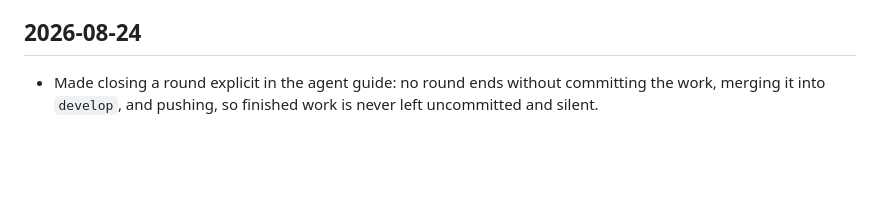
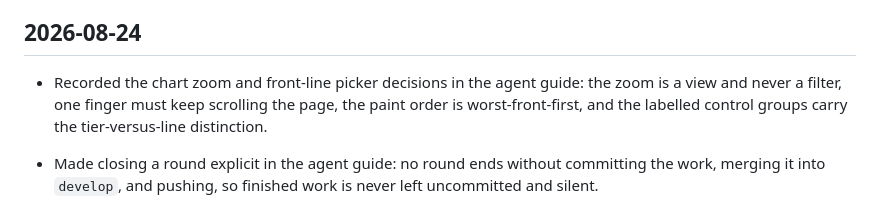
Before and after one commit to garrese/ai-pareto, a Markdown page: CHANGELOG.md, the part around the change. Rendered like a GitHub page; blank space fills up the shorter version.

```diff
--- a/CHANGELOG.md
+++ b/CHANGELOG.md
@@ -7,6 +7,9 @@ because the evolution they integrate appears once under its work commit.
 
 ## 2026-08-24
 
+- Recorded the chart zoom and front-line picker decisions in the agent guide: the zoom is a view
+  and never a filter, one finger must keep scrolling the page, the paint order is worst-front-first,
+  and the labelled control groups carry the tier-versus-line distinction.
 - Made closing a round explicit in the agent guide: no round ends without committing the work,
   merging it into `develop`, and pushing, so finished work is never left uncommitted and silent.
 - Turned the bot's pill into a plain link and put its explanatory line beside it, on one row. The
```
Also changed, not shown: AGENTS.md (+40 -0 lines).
